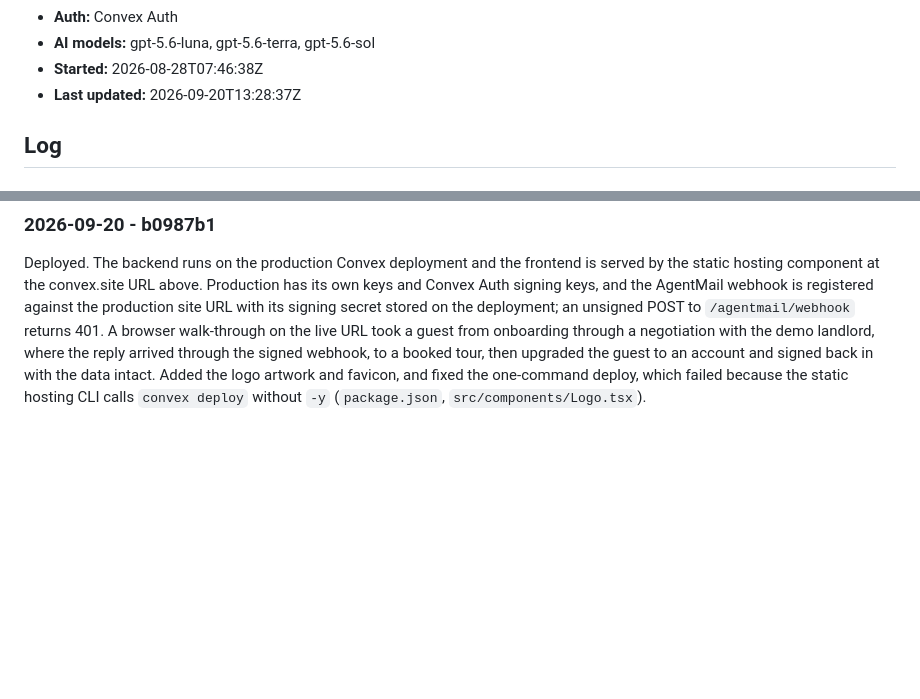
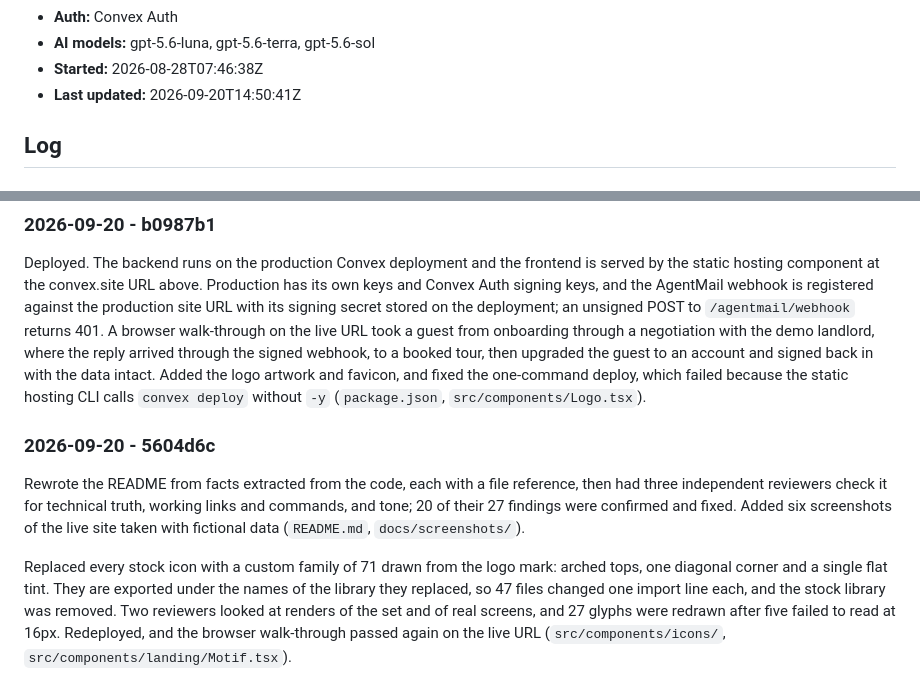
Before and after one commit to mrnetwork0001/Nestor, a Markdown page: hackathon.md, 2 parts joined by grey strips. Rendered like a GitHub page; blank space fills up the shorter version.

Commit message:
docs: log the README rewrite and the icon family
Build log entry for the verified README, the live-site screenshots, the
custom icon family and the redeploy.

```diff
--- a/hackathon.md
+++ b/hackathon.md
@@ -12,7 +12,7 @@
 - **Auth:** Convex Auth
 - **AI models:** gpt-5.6-luna, gpt-5.6-terra, gpt-5.6-sol
 - **Started:** 2026-08-28T07:46:38Z
-- **Last updated:** 2026-09-20T13:28:37Z
+- **Last updated:** 2026-09-20T14:50:41Z
 
 ## Log
 
@@ -87,3 +87,15 @@ took a guest from onboarding through a negotiation with the demo landlord, where
 the signed webhook, to a booked tour, then upgraded the guest to an account and signed back in with the data
 intact. Added the logo artwork and favicon, and fixed the one-command deploy, which failed because the static
 hosting CLI calls `convex deploy` without `-y` (`package.json`, `src/components/Logo.tsx`).
+
+### 2026-09-20 - 5604d6c
+Rewrote the README from facts extracted from the code, each with a file reference, then had three independent
+reviewers check it for technical truth, working links and commands, and tone; 20 of their 27 findings were
+confirmed and fixed. Added six screenshots of the live site taken with fictional data (`README.md`,
+`docs/screenshots/`).
+
+Replaced every stock icon with a custom family of 71 drawn from the logo mark: arched tops, one diagonal
+corner and a single flat tint. They are exported under the names of the library they replaced, so 47 files
+changed one import line each, and the stock library was removed. Two reviewers looked at renders of the set
+and of real screens, and 27 glyphs were redrawn after five failed to read at 16px. Redeployed, and the browser
+walk-through passed again on the live URL (`src/components/icons/`, `src/components/landing/Motif.tsx`).
```
